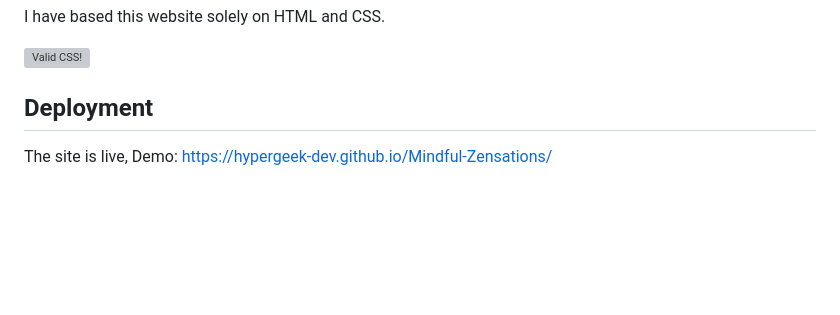
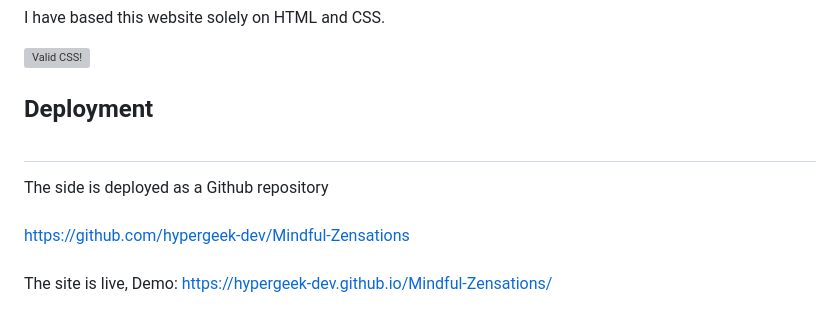
Before and after one commit to hypergeek-dev/Mindful-Zensations, a Markdown page: README.md, the part around one of its changes. Drawn GitHub-style; blank space fills up the shorter version; grey boxes are pictures that could not be loaded.

Commit message:
Update README.md
Update to deployment section

```diff
--- a/README.md
+++ b/README.md
@@ -86,6 +86,9 @@ I have based this website solely on HTML and CSS.
     </a>
 </p>
 
-## Deployment
-
+## Deployment<br><br>
+The side is deployed as a Github repository
+<br><br>
+https://github.com/hypergeek-dev/Mindful-Zensations
+<br><br>
 The site is live, Demo: https://hypergeek-dev.github.io/Mindful-Zensations/
```
Also changed, not shown: other parts of README.md (+3 -3 lines).
